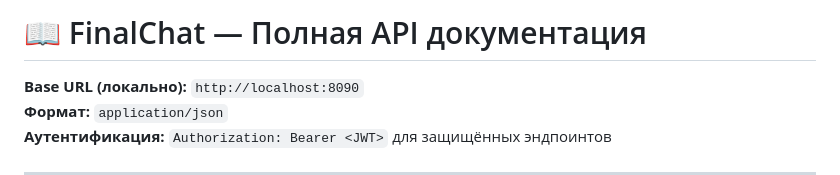
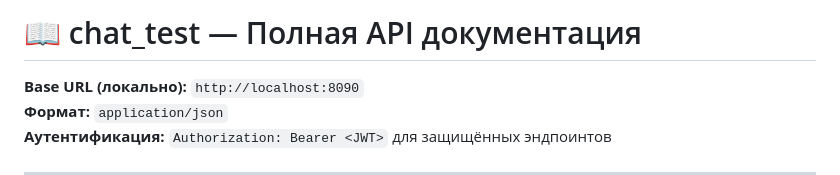
Before and after one commit to spn-one22/chat_test, a Markdown page: API.md, the part around the change. Drawn GitHub-style.

```diff
--- a/API.md
+++ b/API.md
@@ -1,4 +1,4 @@
-# 📖 FinalChat — Полная API документация
+# 📖 chat_test — Полная API документация
 
 **Base URL (локально):** `http://localhost:8090`
 **Формат:** `application/json`
```
